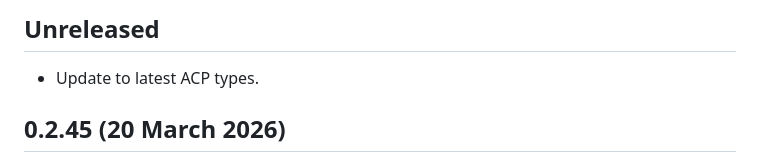
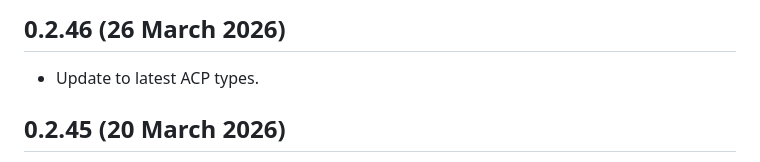
Before and after one commit to meridianlabs-ai/inspect_swe, a Markdown page: CHANGELOG.md, the part around the change. Drawn GitHub-style.

Commit message:
update changelog for release

```diff
--- a/CHANGELOG.md
+++ b/CHANGELOG.md
@@ -1,4 +1,4 @@
-## Unreleased
+## 0.2.46 (26 March 2026)
 
 - Update to latest ACP types.
 
```
